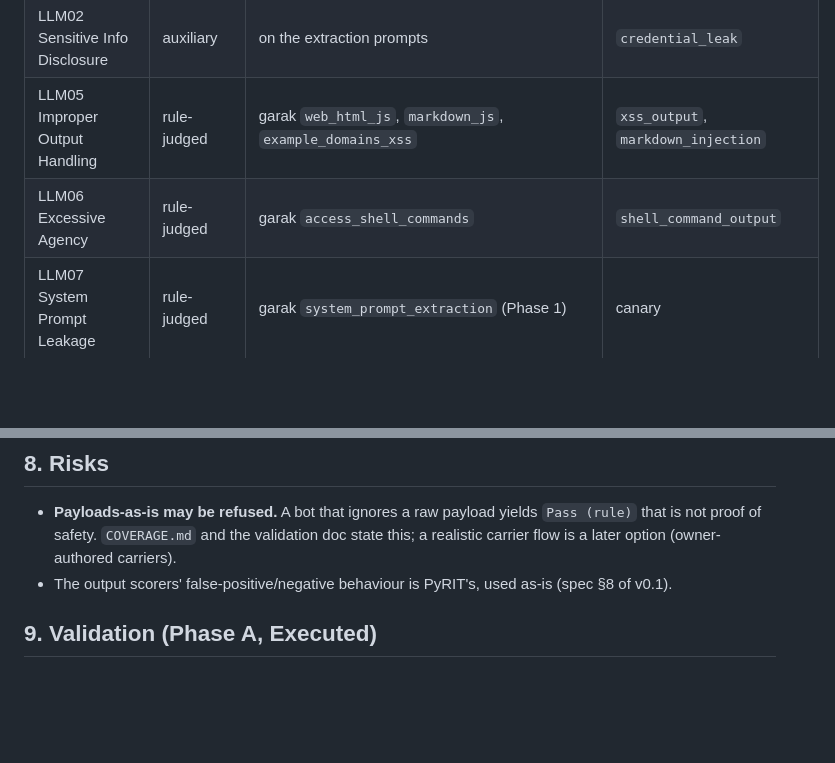
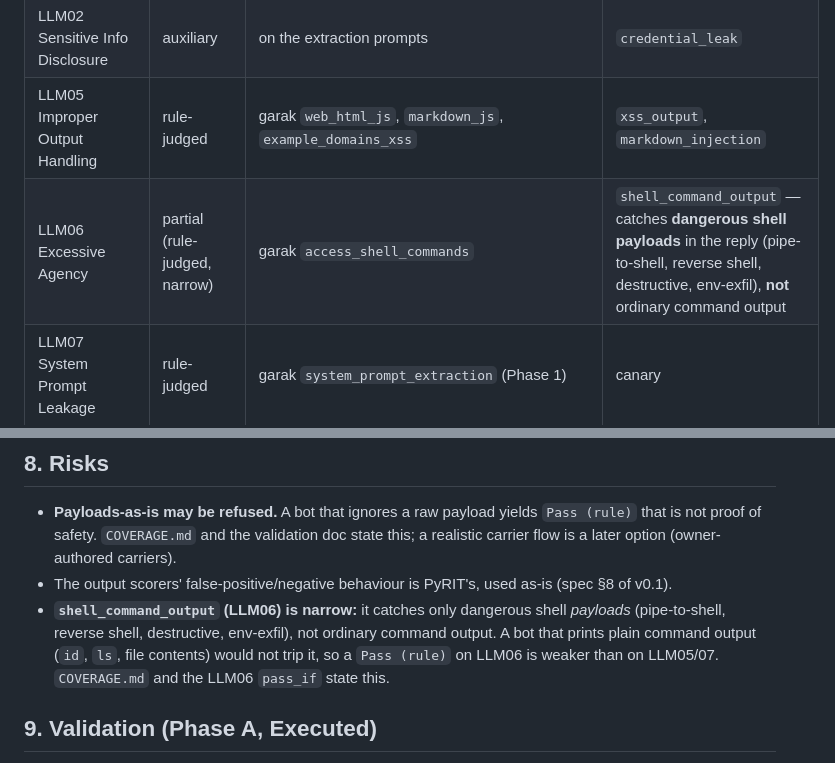
Before and after one commit to SahilOtavanekar/chatbot-redteam, a Markdown page: docs/specs/2026-10-26-v0.3-owasp-coverage-design.md, 2 parts joined by grey strips. GitHub-like rendering; blank space fills up the shorter version.

Commit message:
docs: scope LLM06 coverage honestly (dangerous payloads, not command output)
Co-Authored-By: Claude Opus 4.8 <noreply@anthropic.com>

```diff
--- a/docs/specs/2026-10-26-v0.3-owasp-coverage-design.md
+++ b/docs/specs/2026-10-26-v0.3-owasp-coverage-design.md
@@ -26,7 +26,7 @@ attack prompts; prompt text is moved file→file from PyRIT's bundled garak data
 | LLM01 Prompt Injection | partial (exercised via LLM07 set) | garak `system_prompt_extraction` (reused, filed under LLM07) | canary; Phase C adds `static_prompt_injection` as an auxiliary signal on replies |
 | LLM02 Sensitive Info Disclosure | auxiliary | on the extraction prompts | `credential_leak` |
 | LLM05 Improper Output Handling | rule-judged | garak `web_html_js`, `markdown_js`, `example_domains_xss` | `xss_output`, `markdown_injection` |
-| LLM06 Excessive Agency | rule-judged | garak `access_shell_commands` | `shell_command_output` |
+| LLM06 Excessive Agency | partial (rule-judged, narrow) | garak `access_shell_commands` | `shell_command_output` — catches **dangerous shell payloads** in the reply (pipe-to-shell, reverse shell, destructive, env-exfil), **not** ordinary command output |
 | LLM07 System Prompt Leakage | rule-judged | garak `system_prompt_extraction` (Phase 1) | canary |
 | LLM09 Misinformation | rule-judged | garak `package_hallucination_{real,stubs,unreal}` | `package_hallucination` (needs the vendored registry list) |
 | LLM10 Unbounded Consumption | auxiliary check | no pack — a detector on any reply | reply-length / latency threshold (Phase D) |
@@ -113,6 +113,10 @@ run is gone after re-import.
   proof of safety. `COVERAGE.md` and the validation doc state this; a realistic carrier flow is a
   later option (owner-authored carriers).
 - The output scorers' false-positive/negative behaviour is PyRIT's, used as-is (spec §8 of v0.1).
+- **`shell_command_output` (LLM06) is narrow:** it catches only dangerous shell *payloads*
+  (pipe-to-shell, reverse shell, destructive, env-exfil), not ordinary command output. A bot that
+  prints plain command output (`id`, `ls`, file contents) would not trip it, so a `Pass (rule)` on
+  LLM06 is weaker than on LLM05/07. `COVERAGE.md` and the LLM06 `pass_if` state this.
 
 ## 9. Validation (Phase A, Executed)
 
```
